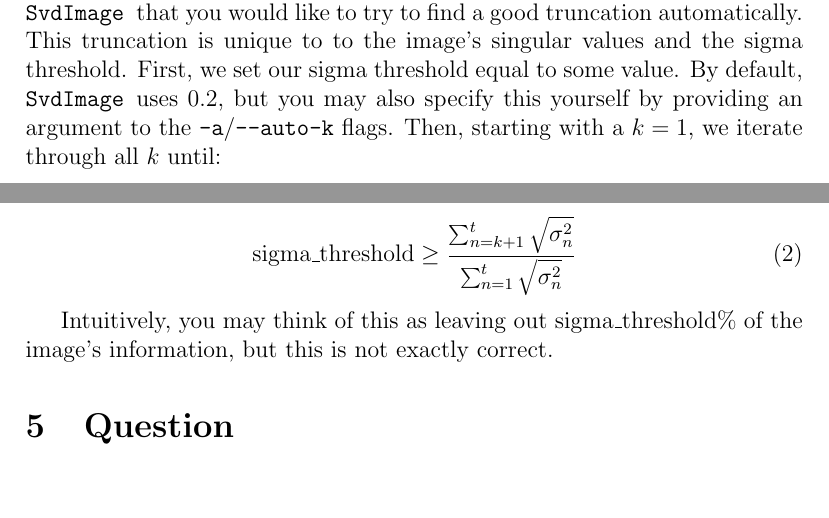
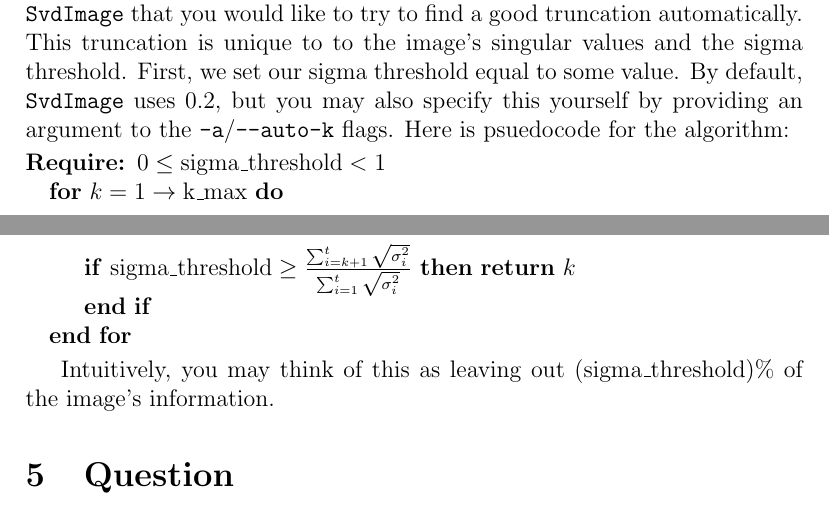
Before and after one commit to t-mart/svdimage, a LaTeX document (doc/manual.tex): two parts of pages 2 and 3 of 6, joined at a grey line, cut so that both start at the same text, the shorter picture padded with empty space. Compiled offline with pdfLaTeX.

Commit message:
pseudocode the sigma ratio

```diff
--- a/doc/manual.tex
+++ b/doc/manual.tex
@@ -1,8 +1,13 @@
 \documentclass[12pt,letterpaper]{article}
 
-\usepackage{keystroke}
+%\usepackage{keystroke}
+\usepackage{amsmath}
+\usepackage{algpseudocode}
 
-\newcommand{\svdimage}{\texttt{SvdImage }}
+%if i don't put that trailing space, spaces after \svdimage wont show
+%like this "SvdImageis cool beans"
+%don't know why
+\newcommand{\svdimage}{\texttt{SvdImage} }
 
 \newcommand{\codeitem}[2]{\item[\texttt{\%> #1}] \hfill \\ #2}
 
@@ -71,15 +76,21 @@ These tell \svdimage that you would like to try to find a good truncation
 automatically. This truncation is unique to to the image's singular values and
 the sigma threshold. First, we set our sigma threshold equal to some value. By
 default, \svdimage uses 0.2, but you may also specify this yourself by providing
-an argument to the \texttt{-a}/\texttt{--auto-k} flags. Then, starting with a
-$k=1$, we iterate through all $k$ until:
+an argument to the \texttt{-a}/\texttt{--auto-k} flags. Here is psuedocode for
+the algorithm:
 
-\begin{equation}
-\mbox{sigma\_threshold} \geq \frac{\sum_{n=k+1}^{t} \sqrt{\sigma_{n}^{2}}}{\sum_{n=1}^{t} \sqrt{\sigma_{n}^{2}}}
-\end{equation}
+%algorithmic doesn't like \operatorname
+\begin{algorithmic}
+  \Require $0 \leq \operatorname{sigma\_threshold} < 1$
+  \For{$k = 1 \to \operatorname{k\_max}$}
+    \If{$ \operatorname{sigma\_threshold} \geq \frac{\sum_{i=k+1}^{t} \sqrt{\sigma_{i}^{2}}}{\sum_{i=1}^{t} \sqrt{\sigma_{i}^{2}}}$}
+      \Return $k$
+    \EndIf
+  \EndFor
+\end{algorithmic}
 
-Intuitively, you may think of this as leaving out $\mbox{sigma\_threshold}\%$ of
-the image's information, but this is not exactly correct.
+Intuitively, you may think of this as leaving out
+$(\operatorname{sigma\_threshold})\%$ of the image's information.
 
 \section{Question}
 The project poses a question:
```
Also changed, not shown: doc/manual.tex (12 more changed lines).
